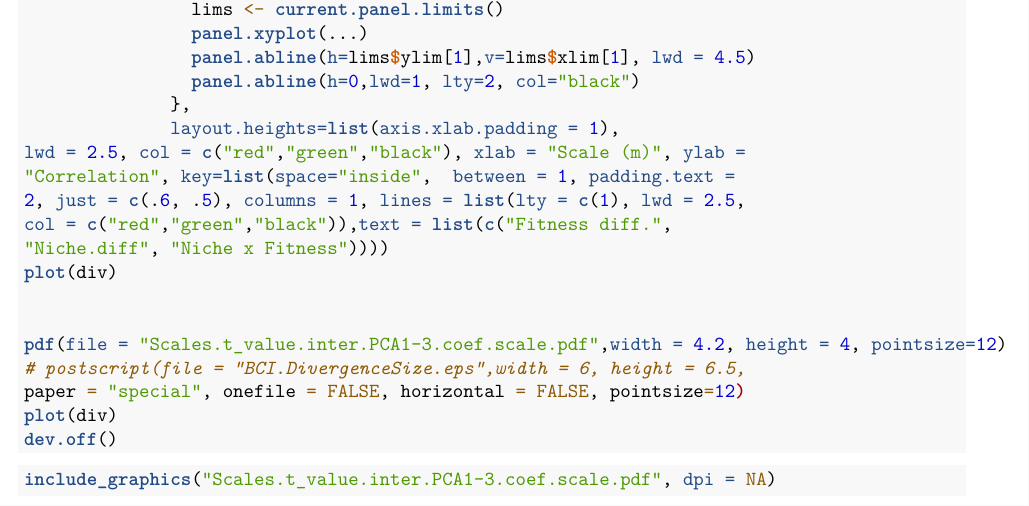
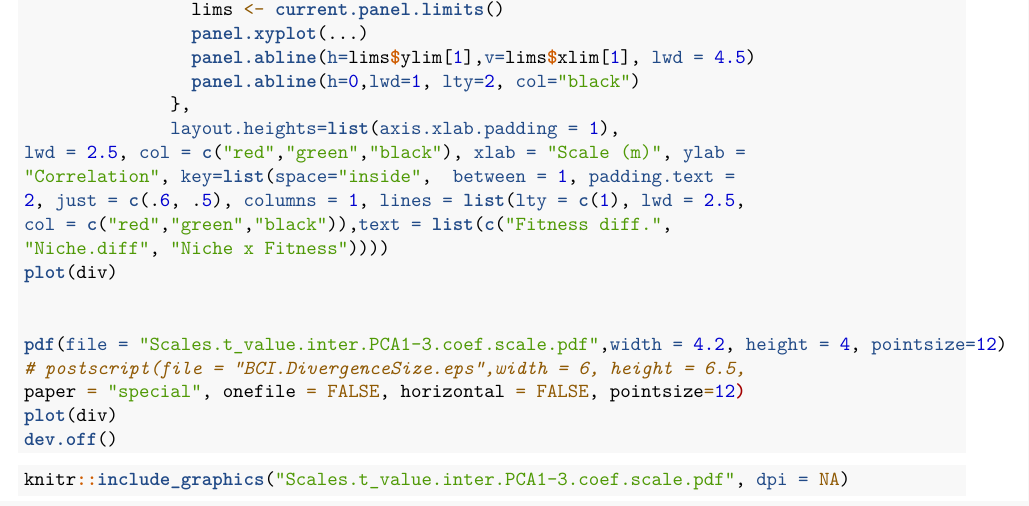
Before and after one commit to oliverpurschke/BCI_Coexistence_Scaling, an R Markdown document (BCI_Coexistence.Rmd): part of page 38 of 40, cut so that both start at the same text. Rendered offline with R 4.5, knitr and Pandoc, then LaTeX, with nearby package versions; a font, style sheet, LaTeX package, included part or bibliography that could not be used is replaced or left out; common packages that the code uses without loading them are loaded.

````diff
--- a/BCI_Coexistence.Rmd
+++ b/BCI_Coexistence.Rmd
@@ -1739,8 +1739,7 @@
 ```
 
 ```{r, echo = T, eval = T, quiet = T}
-include_graphics("Scales.t_value.inter.PCA1-3.coef.scale.pdf", dpi = NA)
-
+knitr::include_graphics("Scales.t_value.inter.PCA1-3.coef.scale.pdf", dpi = NA)
 ```
 
 \includegraphics[width=12cm]{Scales.t_value.inter.PCA1-3.coef.scale.pdf}
````
Also changed, not shown: BCI_Coexistence.html, BCI_Coexistence.md.
